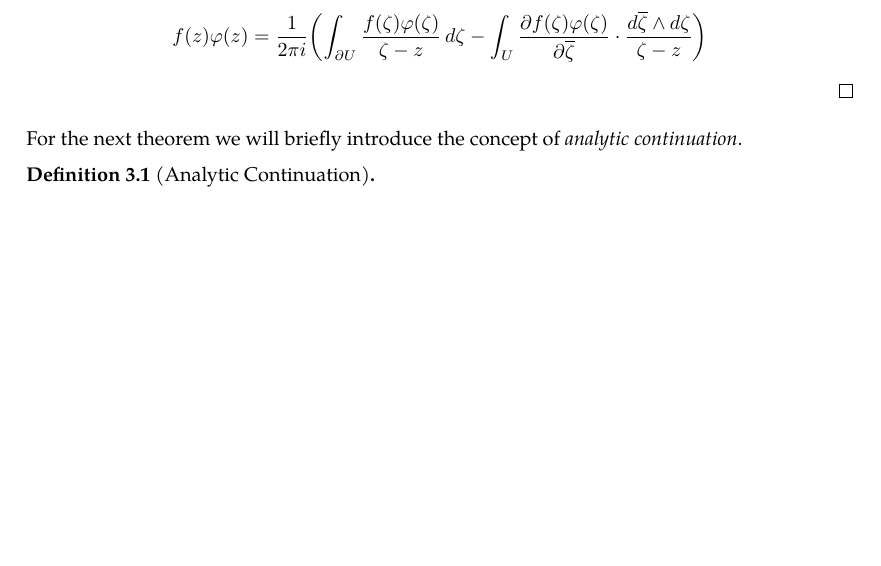
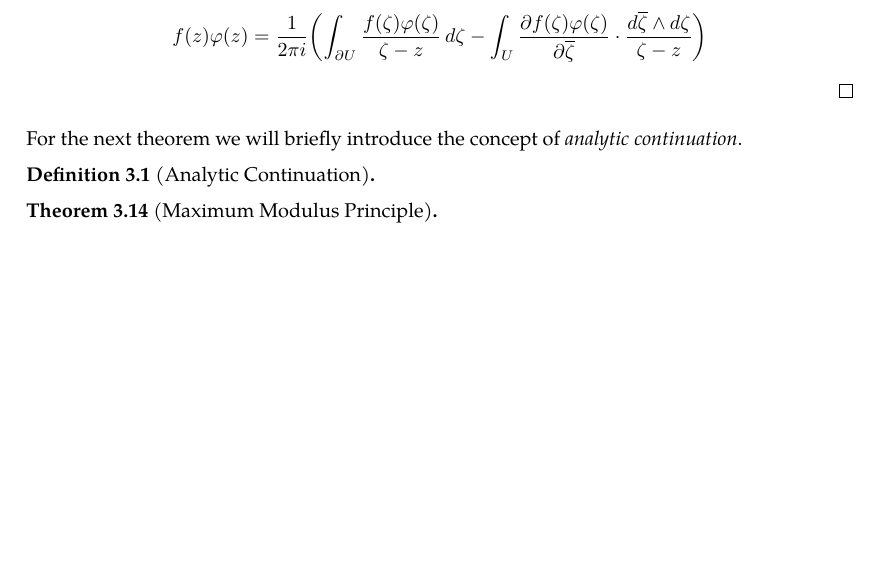
Before and after one commit to slipperking/complex-analysis-latex, a LaTeX document (main.tex): part of page 29 of 29, cut so that both start at the same text. Compiled offline with pdfLaTeX.

Commit message:
overleaf_to_git (Tue May 27 13:21:59 2025 -0700): update main.tex from r5662 to r5663

```diff
--- a/main.tex
+++ b/main.tex
@@ -781,4 +781,7 @@ For the next theorem we will briefly introduce the concept of \textit{analytic c
 \begin{definition}[Analytic Continuation]
 
 \end{definition}
+\begin{theorem}[Maximum Modulus Principle]
+
+\end{theorem}
 \end{document}
```
